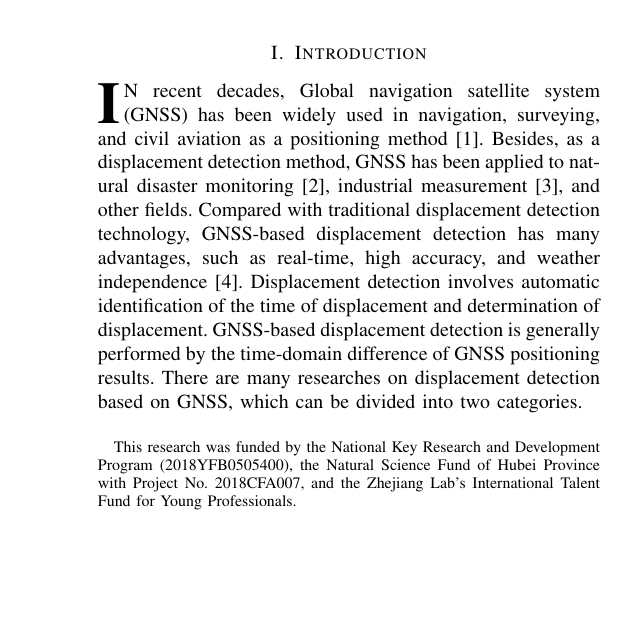
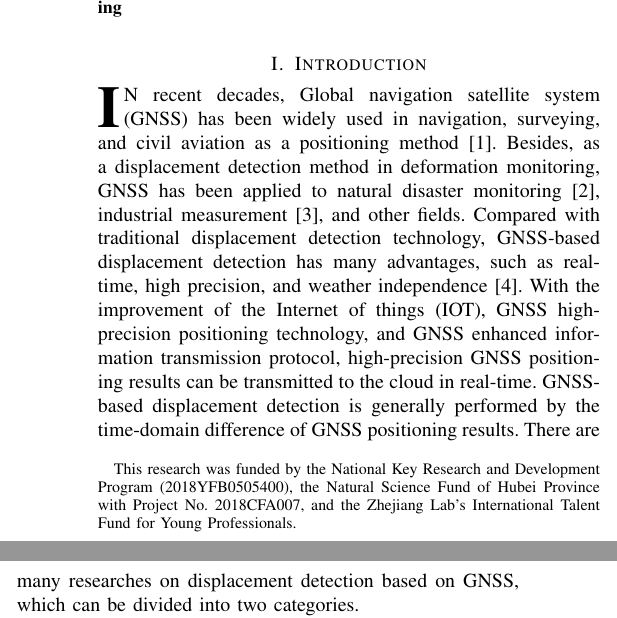
Before and after one commit to mfkiwl/Hoegaarden, a LaTeX paper (paper/manuscript-iot.tex): part of one column of page 1 of 9 before the commit and two parts of the columns of page 1 of 9 after it, the two joined at a grey line, cut so that both start at the same text, the shorter picture padded with empty space. Compiled offline with pdfLaTeX; a missing font is replaced by an installed copy or a similar font; a LaTeX package or settings file that is missing is left out.

Commit message:
modify introduction

```diff
--- a/paper/manuscript-iot.tex
+++ b/paper/manuscript-iot.tex
@@ -497,10 +497,13 @@ For significant displacement, it can be clearly identified; for small displaceme
 	%GNSS在位移探测中扮演的角色，以及位移探测的要求
 	%目前人们对于基于GNSS位移探测的研究更过的关注与如何提高定位的精度，而忽略了如何从GNSS获取的坐标序列中识别并提取位移。
 	\IEEEPARstart{I}{n}  recent decades, Global navigation satellite system (GNSS) has been widely used in navigation, surveying, and civil aviation as a positioning method\cite{teunissen2017springer}.
-	Besides, as a displacement detection method, GNSS has been applied to natural disaster monitoring\cite{awange2012environmental}, industrial measurement\cite{pavasovic2011application}, and other fields.
-	Compared with traditional displacement detection technology, GNSS-based displacement detection has many advantages, such as real-time, high accuracy, and weather independence\cite{shen2019a}.
-	Displacement detection involves automatic identification of the time of displacement and determination of displacement.
-	GNSS-based displacement detection is generally performed by the time-domain difference of GNSS positioning results. There are many researches on displacement detection based on GNSS, which can be divided into two categories.
+	Besides, as a displacement detection method in deformation monitoring, GNSS has been applied to natural disaster monitoring\cite{awange2012environmental}, industrial measurement\cite{pavasovic2011application}, and other fields.
+	Compared with traditional displacement detection technology, GNSS-based displacement detection has many advantages, such as real-time, high precision, and weather independence\cite{shen2019a}.
+	%随着物联网通信技术标准的制订和创新，高精度定位技术，例如RTK，PPP，以及GNSS传输协议NTRIP的发展，GNSS定位结果可以被实时传输到云端。
+	With the improvement of the Internet of things (IOT), GNSS high-precision positioning technology, and GNSS enhanced information transmission protocol, high-precision GNSS positioning results can be transmitted to the cloud in real-time.
+	%Displacement detection involves displacement identification and extraction.
+	GNSS-based displacement detection is generally performed by the time-domain difference of GNSS positioning results.
+	There are many researches on displacement detection based on GNSS, which can be divided into two categories.
 
 
 	%位移探测算法回顾，
```
